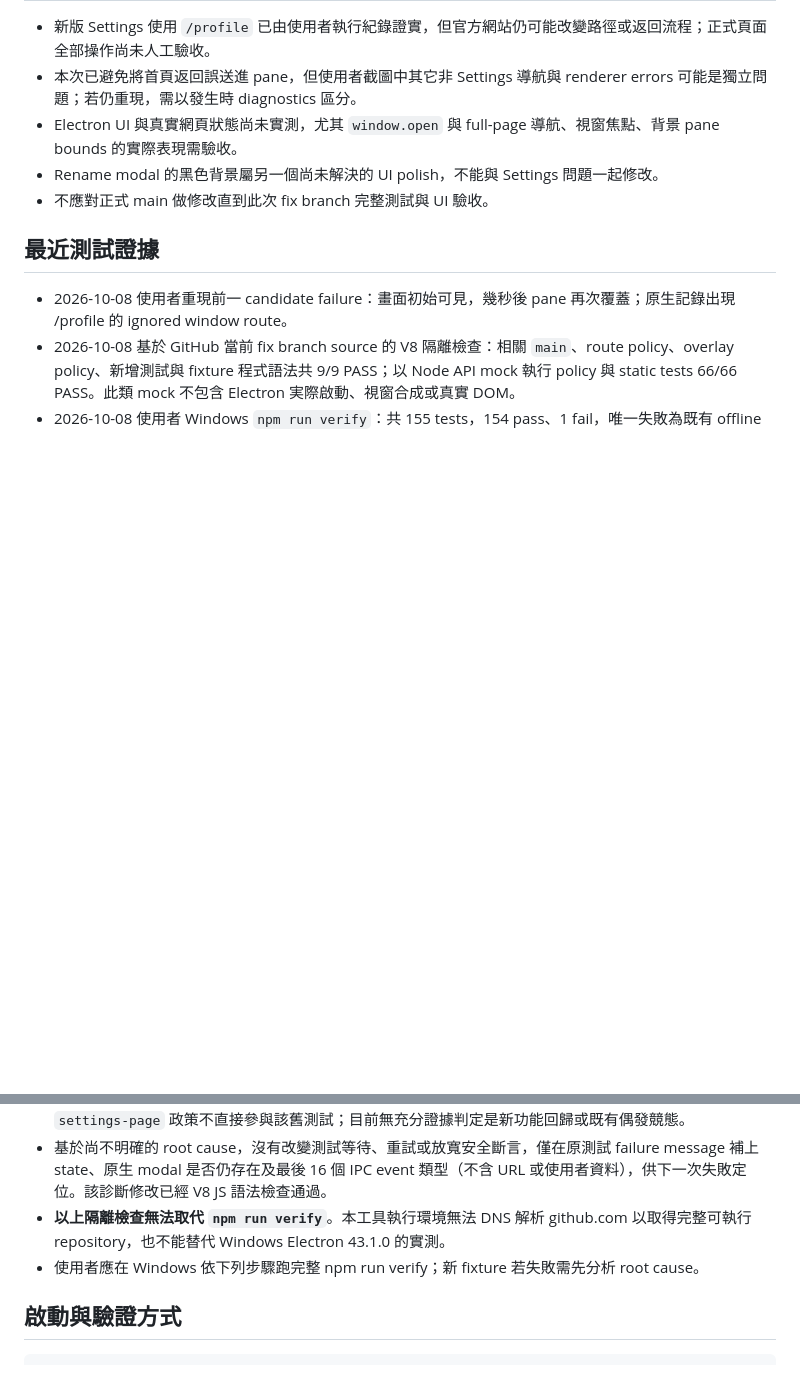
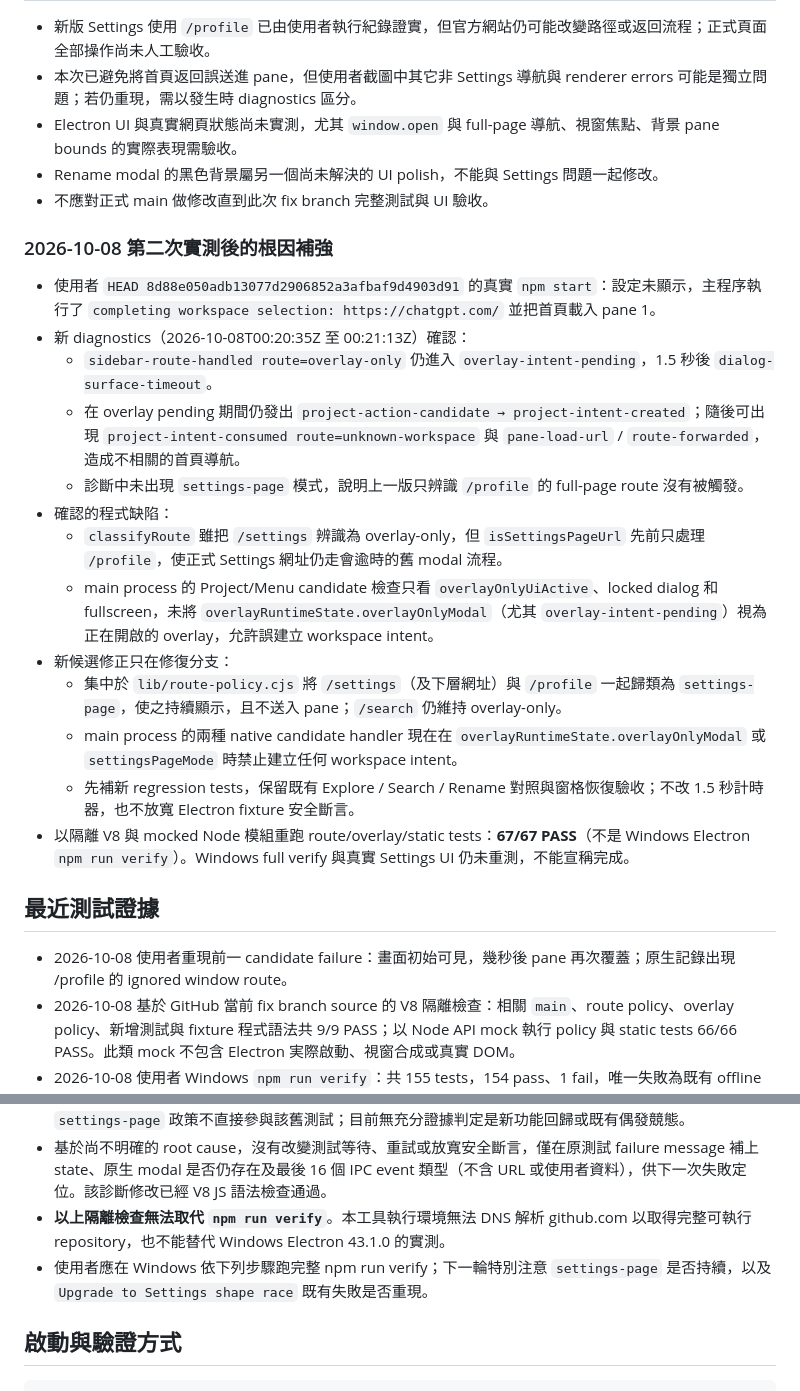
Before and after one commit to Raven03115/chatgpt-multi-window-archive, a Markdown page: PROJECT_STATE.md, 2 parts joined by grey strips. Rendered like a GitHub page; blank space fills up the shorter version.

Commit message:
docs: record Settings route and pending-intent root cause from diagnostics

```diff
--- a/PROJECT_STATE.md
+++ b/PROJECT_STATE.md
@@ -99,6 +99,22 @@
 - Rename modal 的黑色背景屬另一個尚未解決的 UI polish，不能與 Settings 問題一起修改。
 - 不應對正式 main 做修改直到此次 fix branch 完整測試與 UI 驗收。
 
+### 2026-10-08 第二次實測後的根因補強
+
+- 使用者 `HEAD 8d88e050adb13077d2906852a3afbaf9d4903d91` 的真實 `npm start`：設定未顯示，主程序執行了 `completing workspace selection: https://chatgpt.com/` 並把首頁載入 pane 1。
+- 新 diagnostics（2026-10-08T00:20:35Z 至 00:21:13Z）確認：
+  - `sidebar-route-handled route=overlay-only` 仍進入 `overlay-intent-pending`，1.5 秒後 `dialog-surface-timeout`。
+  - 在 overlay pending 期間仍發出 `project-action-candidate → project-intent-created`；隨後可出現 `project-intent-consumed route=unknown-workspace` 與 `pane-load-url` / `route-forwarded`，造成不相關的首頁導航。
+  - 診斷中未出現 `settings-page` 模式，說明上一版只辨識 `/profile` 的 full-page route 沒有被觸發。
+- 確認的程式缺陷：
+  - `classifyRoute` 雖把 `/settings` 辨識為 overlay-only，但 `isSettingsPageUrl` 先前只處理 `/profile`，使正式 Settings 網址仍走會逾時的舊 modal 流程。
+  - main process 的 Project/Menu candidate 檢查只看 `overlayOnlyUiActive`、locked dialog 和 fullscreen，未將 `overlayRuntimeState.overlayOnlyModal`（尤其 `overlay-intent-pending`）視為正在開啟的 overlay，允許誤建立 workspace intent。
+- 新候選修正只在修復分支：
+  - 集中於 `lib/route-policy.cjs` 將 `/settings`（及下層網址）與 `/profile` 一起歸類為 `settings-page`，使之持續顯示，且不送入 pane；`/search` 仍維持 overlay-only。
+  - main process 的兩種 native candidate handler 現在在 `overlayRuntimeState.overlayOnlyModal` 或 `settingsPageMode` 時禁止建立任何 workspace intent。
+  - 先補新 regression tests，保留既有 Explore / Search / Rename 對照與窗格恢復驗收；不改 1.5 秒計時器，也不放寬 Electron fixture 安全斷言。
+- 以隔離 V8 與 mocked Node 模組重跑 route/overlay/static tests：**67/67 PASS**（不是 Windows Electron `npm run verify`）。Windows full verify 與真實 Settings UI 仍未重測，不能宣稱完成。
+
 ## 最近測試證據
 
 - 2026-10-08 使用者重現前一 candidate failure：畫面初始可見，幾秒後 pane 再次覆蓋；原生記錄出現 /profile 的 ignored window route。
@@ -107,7 +123,7 @@
 - 重新比對 main / fix：`tests/fixtures/sidebar-overlay-runner.cjs` 出錯的 `runUpgradeSettingsRace` 與其之前的測試執行順序並未變更；`sidebar-shape-preload-v4.5.4.js` 與 main 完全一致。新 `settings-page` 政策不直接參與該舊測試；目前無充分證據判定是新功能回歸或既有偶發競態。
 - 基於尚不明確的 root cause，沒有改變測試等待、重試或放寬安全斷言，僅在原測試 failure message 補上 state、原生 modal 是否仍存在及最後 16 個 IPC event 類型（不含 URL 或使用者資料），供下一次失敗定位。該診斷修改已經 V8 JS 語法檢查通過。
 - **以上隔離檢查無法取代 `npm run verify`**。本工具執行環境無法 DNS 解析 github.com 以取得完整可執行 repository，也不能替代 Windows Electron 43.1.0 的實測。
-- 使用者應在 Windows 依下列步驟跑完整 npm run verify；新 fixture 若失敗需先分析 root cause。
+- 使用者應在 Windows 依下列步驟跑完整 npm run verify；下一輪特別注意 `settings-page` 是否持續，以及 `Upgrade to Settings shape race` 既有失敗是否重現。
 
 ## 啟動與驗證方式
 
```
